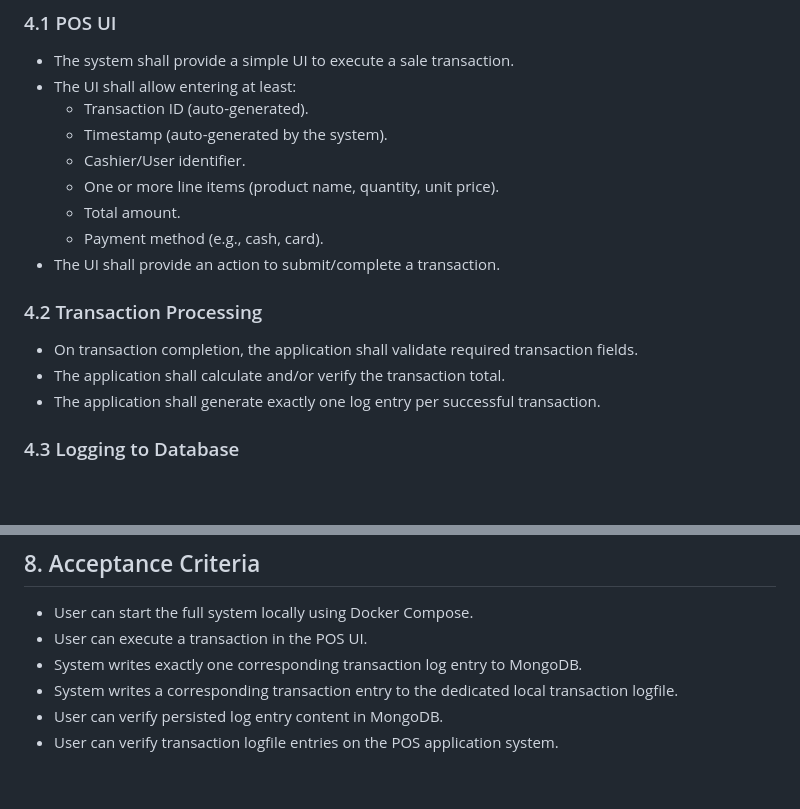
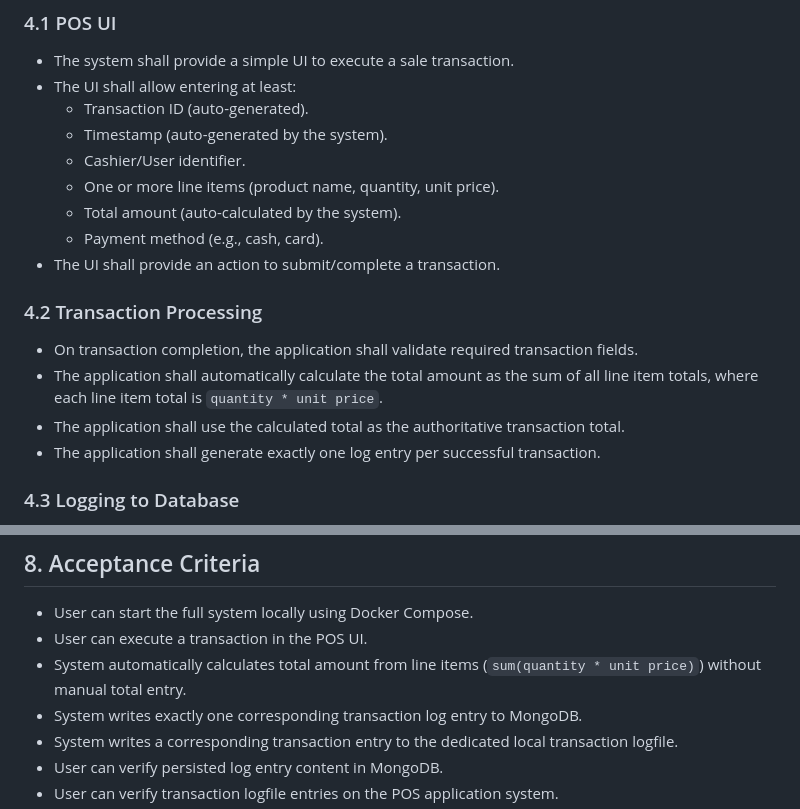
Before and after one commit to felixreichenbach/pos-demo, a Markdown page: requirements.md, 2 parts joined by grey strips. Drawn GitHub-style; blank space fills up the shorter version.

Commit message:
first version

```diff
--- a/requirements.md
+++ b/requirements.md
@@ -28,13 +28,14 @@ Out of scope:
   - Timestamp (auto-generated by the system).
   - Cashier/User identifier.
   - One or more line items (product name, quantity, unit price).
-  - Total amount.
+  - Total amount (auto-calculated by the system).
   - Payment method (e.g., cash, card).
 - The UI shall provide an action to submit/complete a transaction.
 
 ### 4.2 Transaction Processing
 - On transaction completion, the application shall validate required transaction fields.
-- The application shall calculate and/or verify the transaction total.
+- The application shall automatically calculate the total amount as the sum of all line item totals, where each line item total is `quantity * unit price`.
+- The application shall use the calculated total as the authoritative transaction total.
 - The application shall generate exactly one log entry per successful transaction.
 
 ### 4.3 Logging to Database
@@ -109,6 +110,7 @@ Out of scope:
 ## 8. Acceptance Criteria
 - User can start the full system locally using Docker Compose.
 - User can execute a transaction in the POS UI.
+- System automatically calculates total amount from line items (`sum(quantity * unit price)`) without manual total entry.
 - System writes exactly one corresponding transaction log entry to MongoDB.
 - System writes a corresponding transaction entry to the dedicated local transaction logfile.
 - User can verify persisted log entry content in MongoDB.
```
